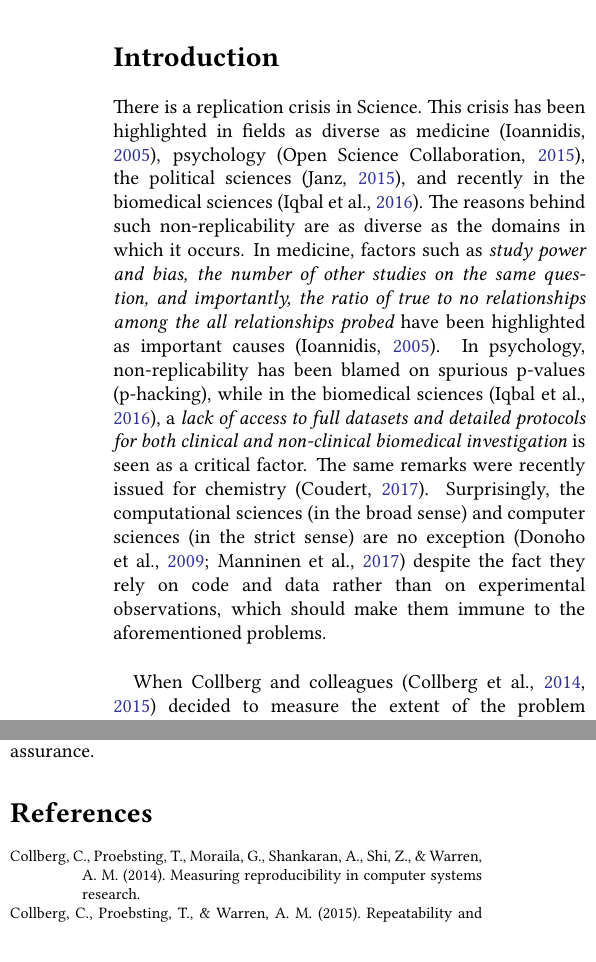
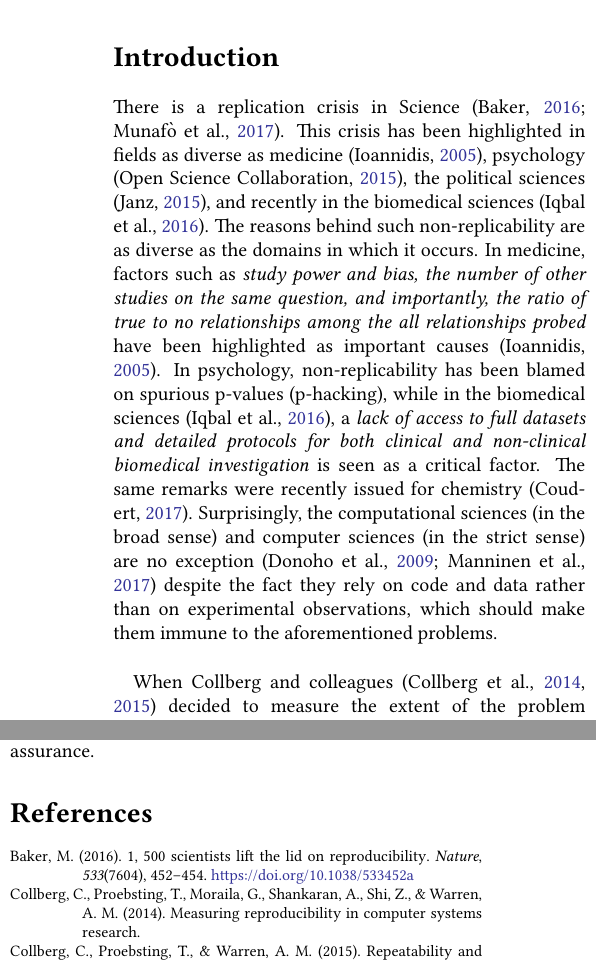
Before and after one commit to ReScience/ReScience-article-2, a LaTeX document (draft.tex, which reads draft.bib): two parts of the columns of pages 2 and 7 of 8, joined at a grey line, cut so that both start at the same text. Compiled offline with pdfLaTeX.

Commit message:
Added references from #39

```diff
--- a/draft.bib
+++ b/draft.bib
@@ -2,7 +2,7 @@
   doi =          {10.1038/s41562-016-0021},
   url =          {https://doi.org/10.1038/s41562-016-0021},
   year =         2017,
-  month =        {jan},
+  month =        {1},
   publisher =    {Springer Nature},
   volume =       1,
   number =       1,
--- a/draft.tex
+++ b/draft.tex
@@ -185,23 +185,24 @@
 
 \clearpage
 \section*{Introduction}
-There is a replication crisis in Science. This crisis has been
-highlighted in fields as diverse as medicine \citep{ioannidis:2005},
-psychology \citep{nosek:2015}, the political sciences \citep{janz:2015},
-and recently in the biomedical sciences \citep{iqbal:2016}. The reasons
-behind such non-replicability are as diverse as the domains in which it occurs.
-In medicine, factors such as {\em study power and bias, the
-number of other studies on the same question, and importantly, the
-ratio of true to no relationships among the all relationships probed}
-have been highlighted as important causes \citep{ioannidis:2005}.
-In psychology, non-replicability has been blamed on spurious p-values (p-hacking),
-while in the biomedical sciences \citep{iqbal:2016},
-a {\em lack of access to full datasets and detailed protocols for both
-clinical and non-clinical biomedical investigation} is seen as a
-critical factor.
-The same remarks were recently issued for chemistry \citep{coudert:2017}.
-Surprisingly, the computational sciences (in the broad
-sense) and computer sciences (in the strict sense) are no exception \citep{donoho:2009,Manninen:2017} despite the fact they rely on code and data rather than on experimental observations, which should make them immune to the aforementioned problems.\\
+There is a replication crisis in Science \citep{Baker:2016, Munaf:2017}. This
+crisis has been highlighted in fields as diverse as medicine
+\citep{ioannidis:2005}, psychology \citep{nosek:2015}, the political sciences
+\citep{janz:2015}, and recently in the biomedical sciences
+\citep{iqbal:2016}. The reasons behind such non-replicability are as diverse as
+the domains in which it occurs.  In medicine, factors such as {\em study power
+  and bias, the number of other studies on the same question, and importantly,
+  the ratio of true to no relationships among the all relationships probed}
+have been highlighted as important causes \citep{ioannidis:2005}.  In
+psychology, non-replicability has been blamed on spurious p-values (p-hacking),
+while in the biomedical sciences \citep{iqbal:2016}, a {\em lack of access to
+  full datasets and detailed protocols for both clinical and non-clinical
+  biomedical investigation} is seen as a critical factor.  The same remarks
+were recently issued for chemistry \citep{coudert:2017}.  Surprisingly, the
+computational sciences (in the broad sense) and computer sciences (in the
+strict sense) are no exception \citep{donoho:2009,Manninen:2017} despite the
+fact they rely on code and data rather than on experimental observations, which
+should make them immune to the aforementioned problems.\\
 
 When Collberg and colleagues \citep{collberg:2014, collberg:2015} decided to measure the extent of the problem
 precisely, they investigated the availability of code and data as well as {\em the extent to which this code would actually build with reasonable
```
Also changed, not shown: draft.pdf, draft.bib (2 more changed lines).
